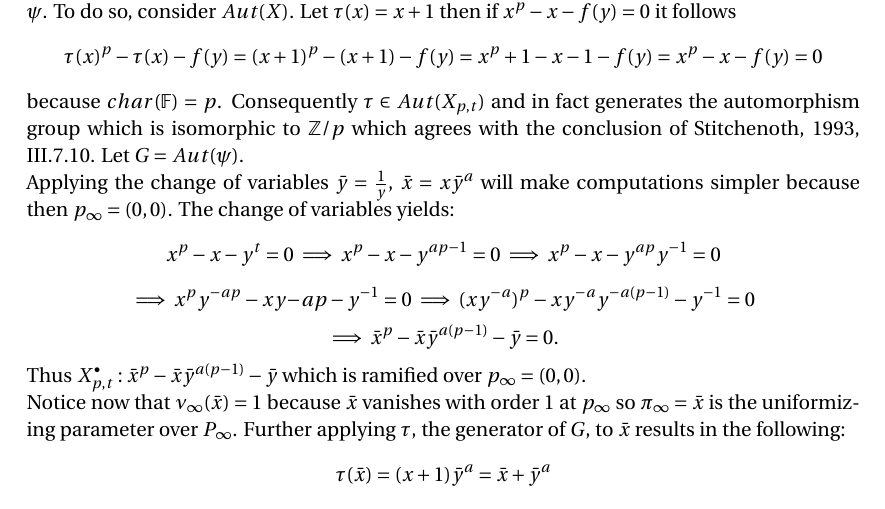
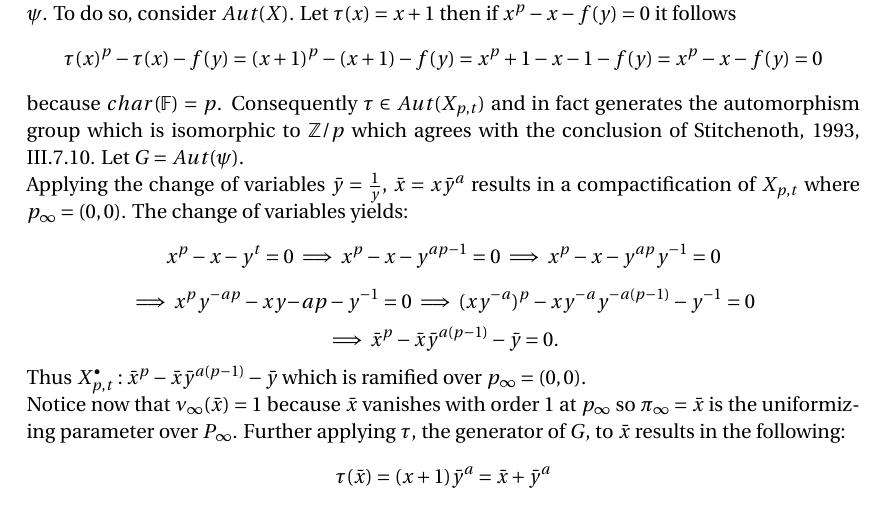
Before and after one commit to notcoffeetable/Math605A-project, a LaTeX document (report/report.tex): part of page 8 of 10, cut so that both start at the same text. Compiled offline with pdfLaTeX.

Commit message:
finish it

```diff
--- a/report/report.tex
+++ b/report/report.tex
@@ -302,7 +302,7 @@ $$
 $$
 because $char(\mathbb{F})=p$. Consequently $\tau\in Aut(X_{p,t})$ and in fact generates the automorphism group which is isomorphic to $\mathbb{Z}/p$ which agrees with the conclusion of \cite{stitchenoth}, III.7.10. Let $G=Aut(\psi)$.
 
-Applying the change of variables $\bar{y}=\frac{1}{y}$, $\bar{x}=x\bar{y}^a$ will make computations simpler because then $p_\infty = (0,0)$. The change of variables yields:
+Applying the change of variables $\bar{y}=\frac{1}{y}$, $\bar{x}=x\bar{y}^a$ results in a compactification of $X_{p,t}$ where $p_\infty = (0,0)$. The change of variables yields:
 $$x^p-x-y^t = 0 \implies x^p-x-y^{ap-1}=0 \implies x^p-x-y^{ap}y^{-1}=0 $$
 $$\implies x^p y^{-ap} -xy{-ap}-y^{-1}=0 \implies (xy^{-a})^p - xy^{-a}y^{-a(p-1)}-y^{-1}=0 $$
 $$\implies \bar{x}^p-\bar{x}\bar{y}^{a(p-1)}-\bar{y} = 0.$$
```
